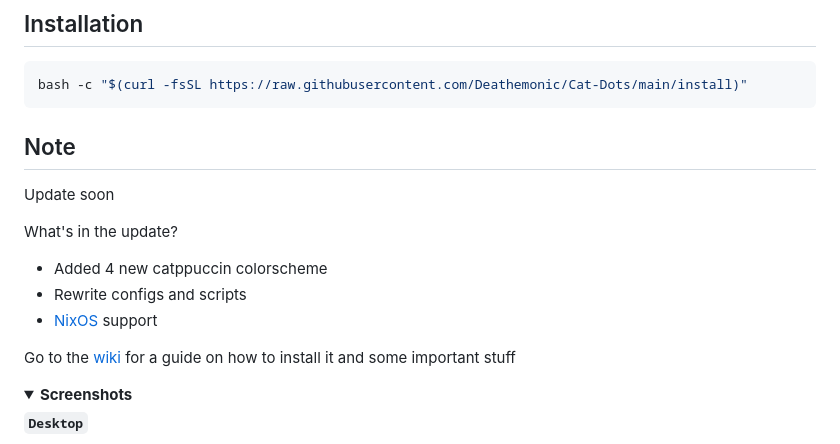
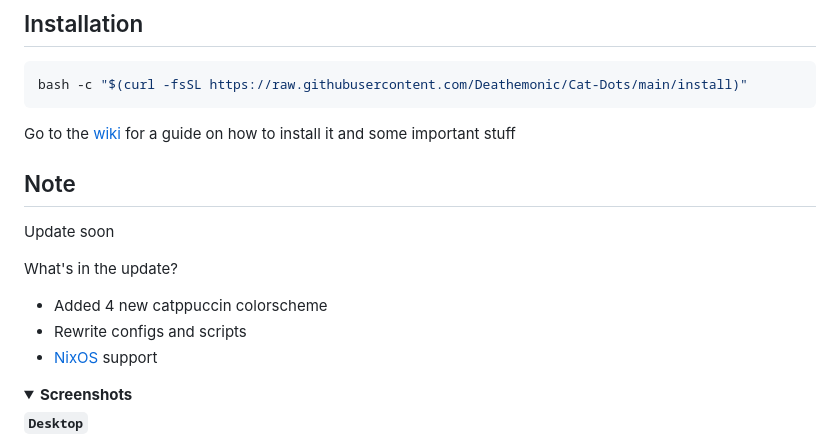
Before and after one commit to Deathemonic/Cat-Dots, a Markdown page: .github/README.md, the part around the change. Drawn GitHub-style; folded sections open.

Commit message:
docs: readme

````diff
--- a/.github/README.md
+++ b/.github/README.md
@@ -30,6 +30,10 @@
 bash -c "$(curl -fsSL https://raw.githubusercontent.com/Deathemonic/Cat-Dots/main/install)"
 ```
 
+
+Go to the [wiki](https://github.com/Deathemonic/Cat-Dots/wiki/Installation) for a guide on how to install it and some important stuff
+
+
 ## Note
 Update soon
 
@@ -39,7 +43,6 @@ What's in the update?
 - [NixOS](https://nixos.org/) support
 
 
-Go to the [wiki](https://github.com/Deathemonic/Cat-Dots/wiki/Installation) for a guide on how to install it and some important stuff
 <details>
 <summary><b>Screenshots</b></summary>
 
````
